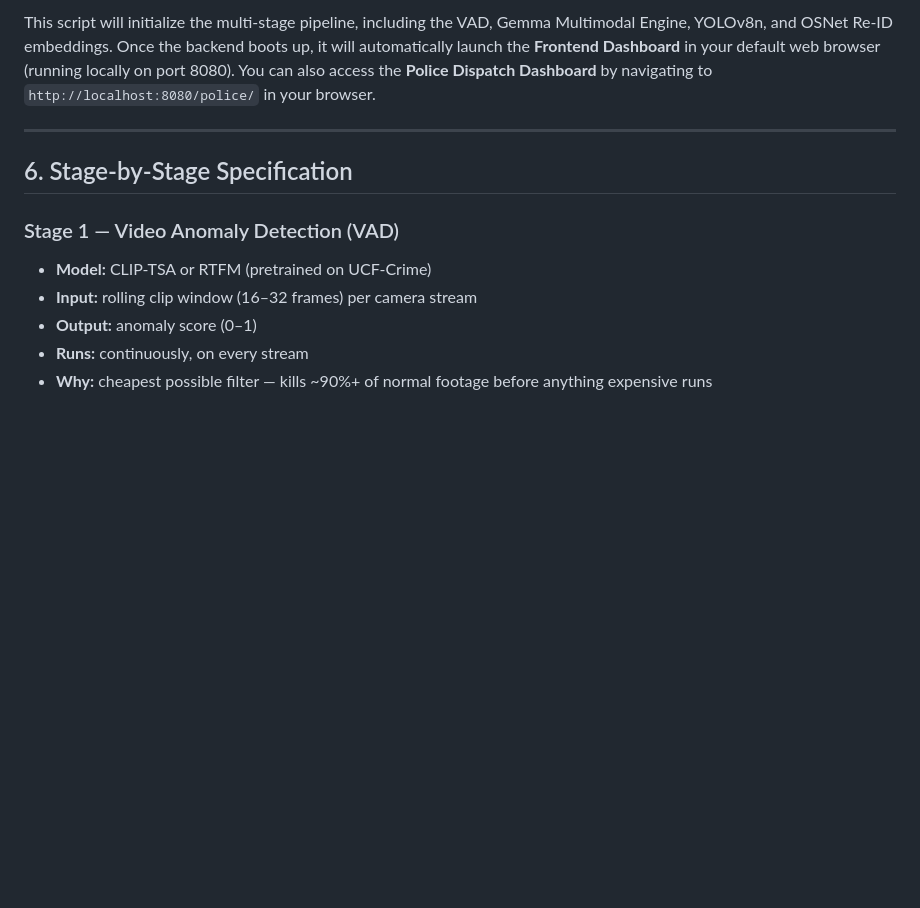
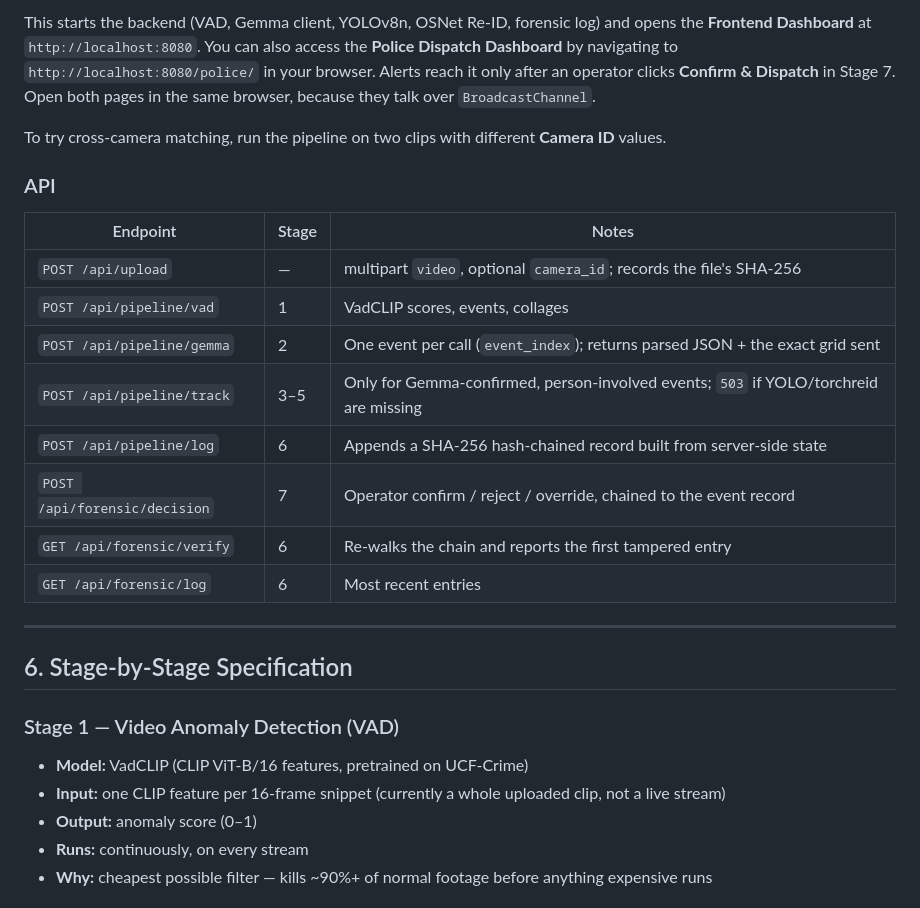
Before and after one commit to NotCapt/Gemma_ke_balak, a Markdown page: README.md, the part around one of its changes. GitHub-like rendering; blank space fills up the shorter version.

````diff
--- a/README.md
+++ b/README.md
@@ -75,14 +98,28 @@ python main.py
 ```
-This script will initialize the multi-stage pipeline, including the VAD, Gemma Multimodal Engine, YOLOv8n, and OSNet Re-ID embeddings. Once the backend boots up, it will automatically launch the **Frontend Dashboard** in your default web browser (running locally on port 8080).
-You can also access the **Police Dispatch Dashboard** by navigating to `http://localhost:8080/police/` in your browser.
+This starts the backend (VAD, Gemma client, YOLOv8n, OSNet Re-ID, forensic log) and opens the **Frontend Dashboard** at `http://localhost:8080`.
+You can also access the **Police Dispatch Dashboard** by navigating to `http://localhost:8080/police/` in your browser. Alerts reach it only after an operator clicks **Confirm & Dispatch** in Stage 7. Open both pages in the same browser, because they talk over `BroadcastChannel`.
+
+To try cross-camera matching, run the pipeline on two clips with different **Camera ID** values.
+
+### API
+| Endpoint | Stage | Notes |
+|---|---|---|
+| `POST /api/upload` | — | multipart `video`, optional `camera_id`; records the file's SHA-256 |
+| `POST /api/pipeline/vad` | 1 | VadCLIP scores, events, collages |
+| `POST /api/pipeline/gemma` | 2 | One event per call (`event_index`); returns parsed JSON + the exact grid sent |
+| `POST /api/pipeline/track` | 3–5 | Only for Gemma-confirmed, person-involved events; `503` if YOLO/torchreid are missing |
+| `POST /api/pipeline/log` | 6 | Appends a SHA-256 hash-chained record built from server-side state |
+| `POST /api/forensic/decision` | 7 | Operator confirm / reject / override, chained to the event record |
+| `GET /api/forensic/verify` | 6 | Re-walks the chain and reports the first tampered entry |
+| `GET /api/forensic/log` | 6 | Most recent entries |
 
 ---
 
 ## 6. Stage-by-Stage Specification
 
 ### Stage 1 — Video Anomaly Detection (VAD)
-- **Model:** CLIP-TSA or RTFM (pretrained on UCF-Crime)
-- **Input:** rolling clip window (16–32 frames) per camera stream
+- **Model:** VadCLIP (CLIP ViT-B/16 features, pretrained on UCF-Crime)
+- **Input:** one CLIP feature per 16-frame snippet (currently a whole uploaded clip, not a live stream)
 - **Output:** anomaly score (0–1)
 - **Runs:** continuously, on every stream
 - **Why:** cheapest possible filter — kills ~90%+ of normal footage before anything expensive runs
````
Also changed, not shown: other parts of README.md (+31 -4 lines).
